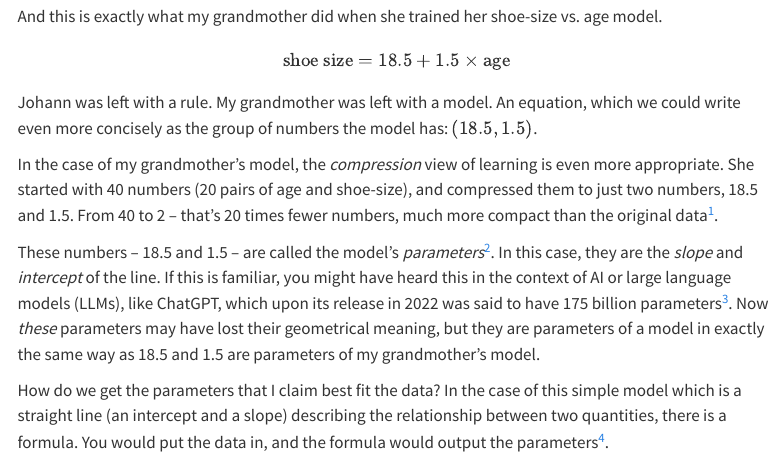
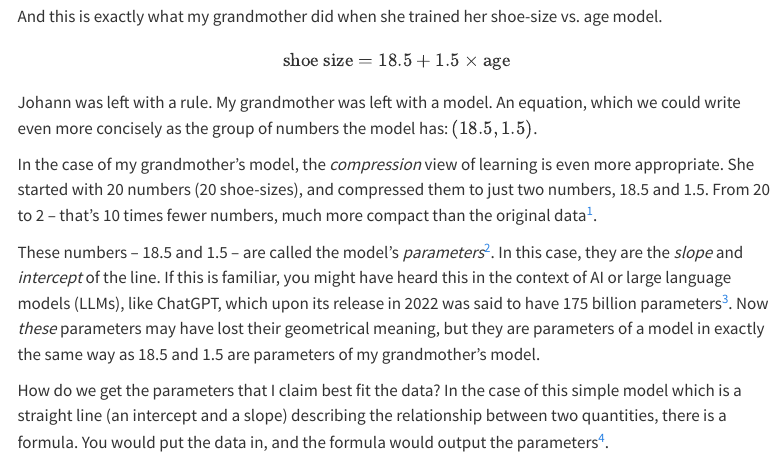
Before and after one commit to gsimchoni/gsimchoni.github.io, a Quarto document (phd/03_learning.qmd): the page in a window 1100 px wide, from 560 px down. Rendered offline with R 4.5, knitr and Pandoc in place of Quarto, with nearby package versions; menus at the side of the page are left out.

Commit message:
Probably better to talk about n to p + 1 compression, not n*p to p + 1

```diff
--- a/phd/03_learning.qmd
+++ b/phd/03_learning.qmd
@@ -22,7 +22,7 @@
 
 Johann was left with a rule. My grandmother was left with a model. An equation, which we could write even more concisely as the group of numbers the model has: $(18.5, 1.5)$.
 
-In the case of my grandmother's model, the *compression* view of learning is even more appropriate. She started with 40 numbers (20 pairs of age and shoe-size), and compressed them to just two numbers, 18.5 and 1.5. From 40 to 2 -- that's 20 times fewer numbers, much more compact than the original data^[There's also a *geometric* version of this argument: in the 2-D plot from the previous post, the fitted line looks like a 1-D "summary axis" through the data, so we could describe each kid by a single number (how far along the line they are) instead of two (age and shoe-size). But this is largely a coincidence of being in two dimensions -- with $P$ predictors a regression hyperplane only shaves one dimension off the data, which isn't much of a compression. The genuinely geometric version of learning-as-compression is *PCA*, which we might meet later.].
+In the case of my grandmother's model, the *compression* view of learning is even more appropriate. She started with 20 numbers (20 shoe-sizes), and compressed them to just two numbers, 18.5 and 1.5. From 20 to 2 -- that's 10 times fewer numbers, much more compact than the original data^[There's also a *geometric* version of this argument: in the 2-D plot from the previous post, the fitted line looks like a 1-D "summary axis" through the data, so we could describe each kid by a single number (how far along the line they are) instead of two (age and shoe-size). But this is largely a coincidence of being in two dimensions -- with $p$ predictors a regression hyperplane only shaves one dimension off the data, which isn't much of a compression. The genuinely geometric version of learning-as-compression is *PCA*, which we might meet later.].
 
 These numbers -- 18.5 and 1.5 -- are called the model's *parameters*^[You'd also hear them called *coefficients* or *weights*.]. In this case, they are the *slope* and *intercept* of the line. If this is familiar, you might have heard this in the context of AI or large language models (LLMs), like ChatGPT, which upon its release in 2022 was said to have 175 billion parameters^[I'm guessing that at the time of writing this, it has well over 10 trillion parameters.]. Now *these* parameters may have lost their geometrical meaning, but they are parameters of a model in exactly the same way as 18.5 and 1.5 are parameters of my grandmother's model.
 
```
